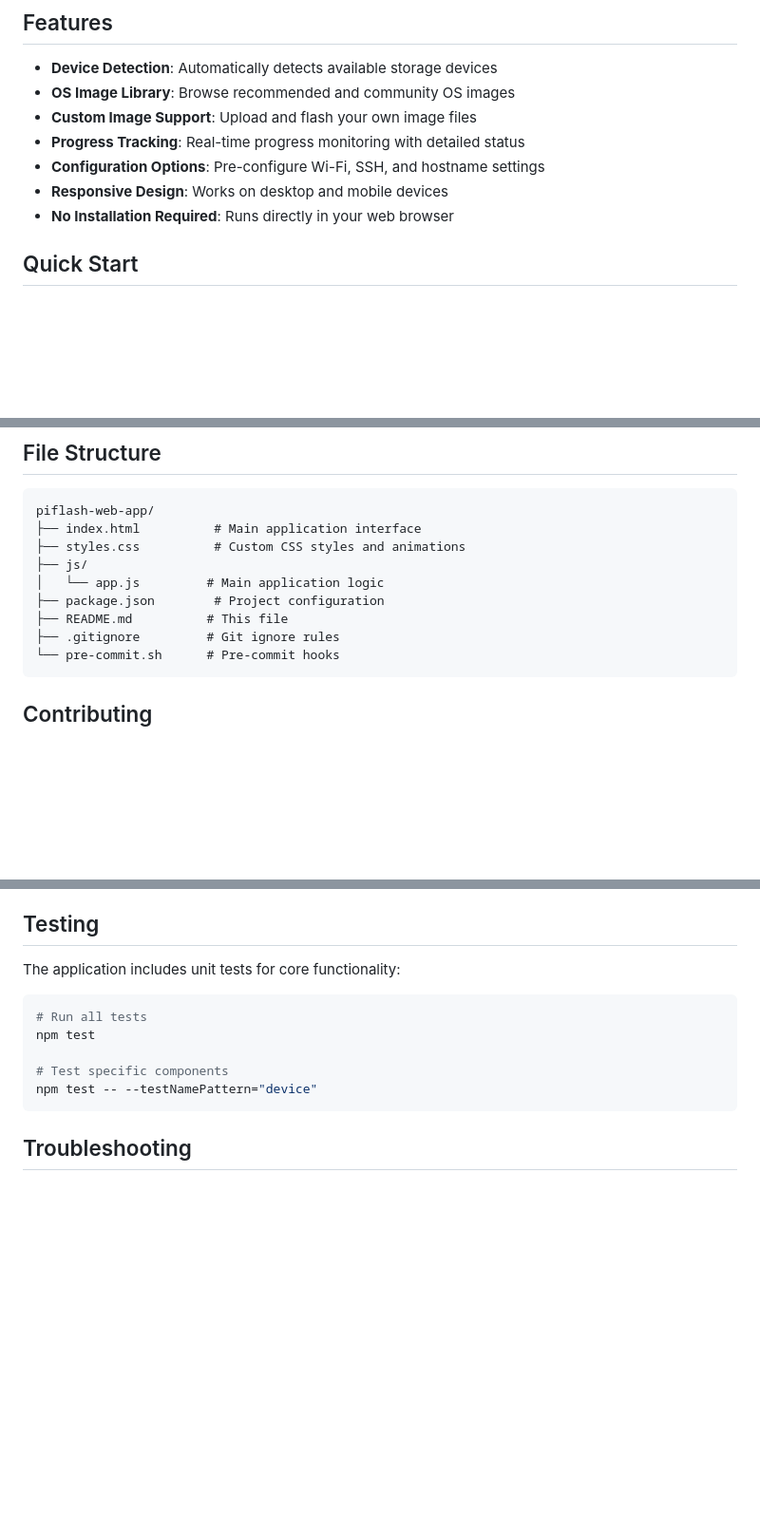
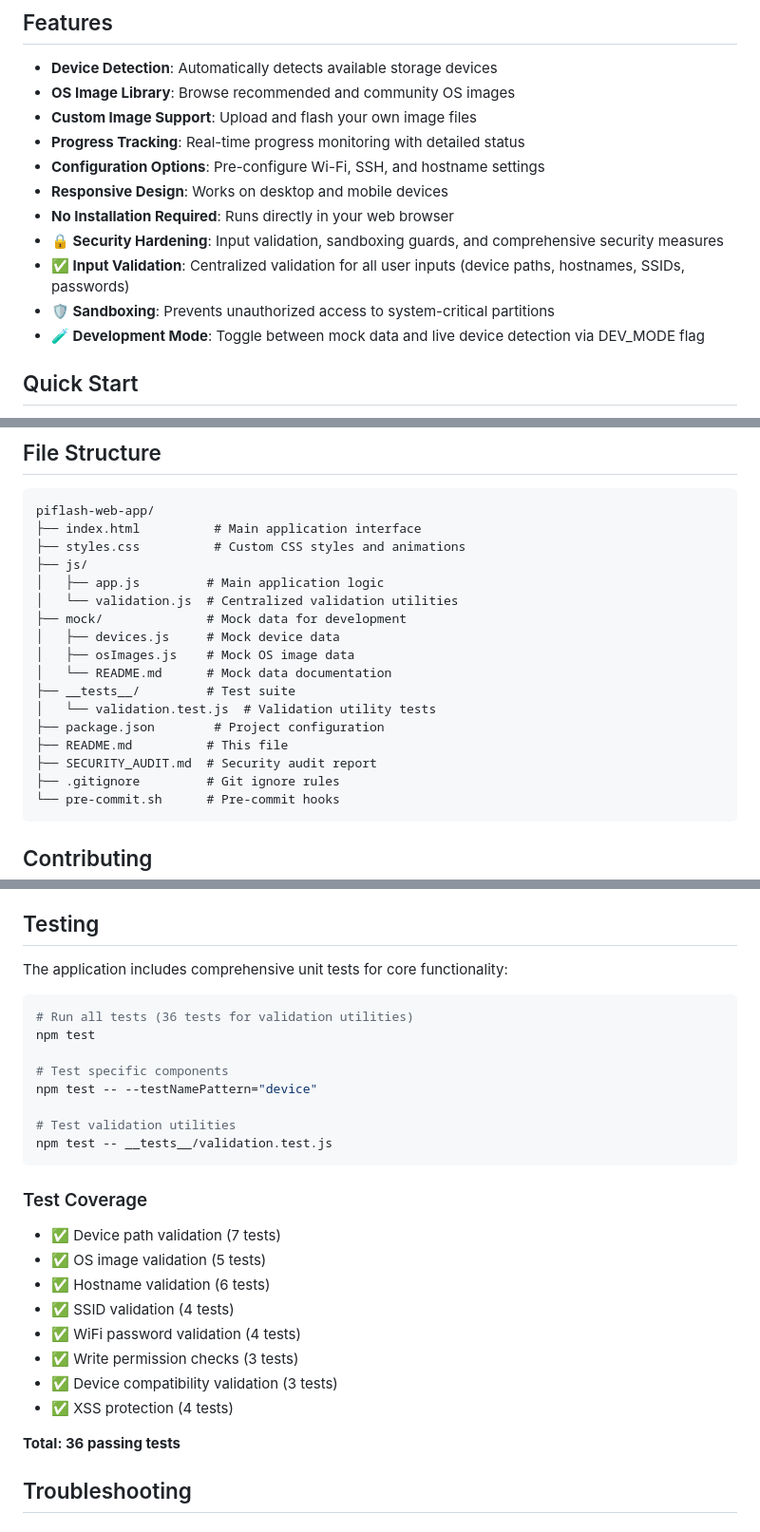
Before and after one commit to canstralian/PiFlash, a Markdown page: README.md, 3 parts joined by grey strips. Shown at 95% size. Drawn GitHub-style; blank space fills up the shorter version.

````diff
--- a/README.md
+++ b/README.md
@@ -21,6 +21,10 @@ A modern, web-based tool for flashing Raspberry Pi OS images to SD cards. Built
 - **Configuration Options**: Pre-configure Wi-Fi, SSH, and hostname settings
 - **Responsive Design**: Works on desktop and mobile devices
 - **No Installation Required**: Runs directly in your web browser
+- **🔒 Security Hardening**: Input validation, sandboxing guards, and comprehensive security measures
+- **✅ Input Validation**: Centralized validation for all user inputs (device paths, hostnames, SSIDs, passwords)
+- **🛡️ Sandboxing**: Prevents unauthorized access to system-critical partitions
+- **🧪 Development Mode**: Toggle between mock data and live device detection via DEV_MODE flag
 
 ## Quick Start
 
@@ -101,9 +141,17 @@ piflash-web-app/
 ├── index.html          # Main application interface
 ├── styles.css          # Custom CSS styles and animations
 ├── js/
-│   └── app.js         # Main application logic
+│   ├── app.js         # Main application logic
+│   └── validation.js  # Centralized validation utilities
+├── mock/              # Mock data for development
+│   ├── devices.js     # Mock device data
+│   ├── osImages.js    # Mock OS image data
+│   └── README.md      # Mock data documentation
+├── __tests__/         # Test suite
+│   └── validation.test.js  # Validation utility tests
 ├── package.json        # Project configuration
 ├── README.md          # This file
+├── SECURITY_AUDIT.md  # Security audit report
 ├── .gitignore         # Git ignore rules
 └── pre-commit.sh      # Pre-commit hooks
 ```
@@ -126,15 +174,31 @@ piflash-web-app/
 
 ## Testing
 
-The application includes unit tests for core functionality:
+The application includes comprehensive unit tests for core functionality:
 
 ```bash
-# Run all tests
+# Run all tests (36 tests for validation utilities)
 npm test
 
 # Test specific components
 npm test -- --testNamePattern="device"
+
+# Test validation utilities
+npm test -- __tests__/validation.test.js
 ```
+
+### Test Coverage
+
+- ✅ Device path validation (7 tests)
+- ✅ OS image validation (5 tests)
+- ✅ Hostname validation (6 tests)
+- ✅ SSID validation (4 tests)
+- ✅ WiFi password validation (4 tests)
+- ✅ Write permission checks (3 tests)
+- ✅ Device compatibility validation (3 tests)
+- ✅ XSS protection (4 tests)
+
+**Total: 36 passing tests**
 
 ## Troubleshooting
 
````
Also changed, not shown: other parts of README.md (+36 -0 lines), IMPLEMENTATION_SUMMARY.md (added, +330 -0 lines).
